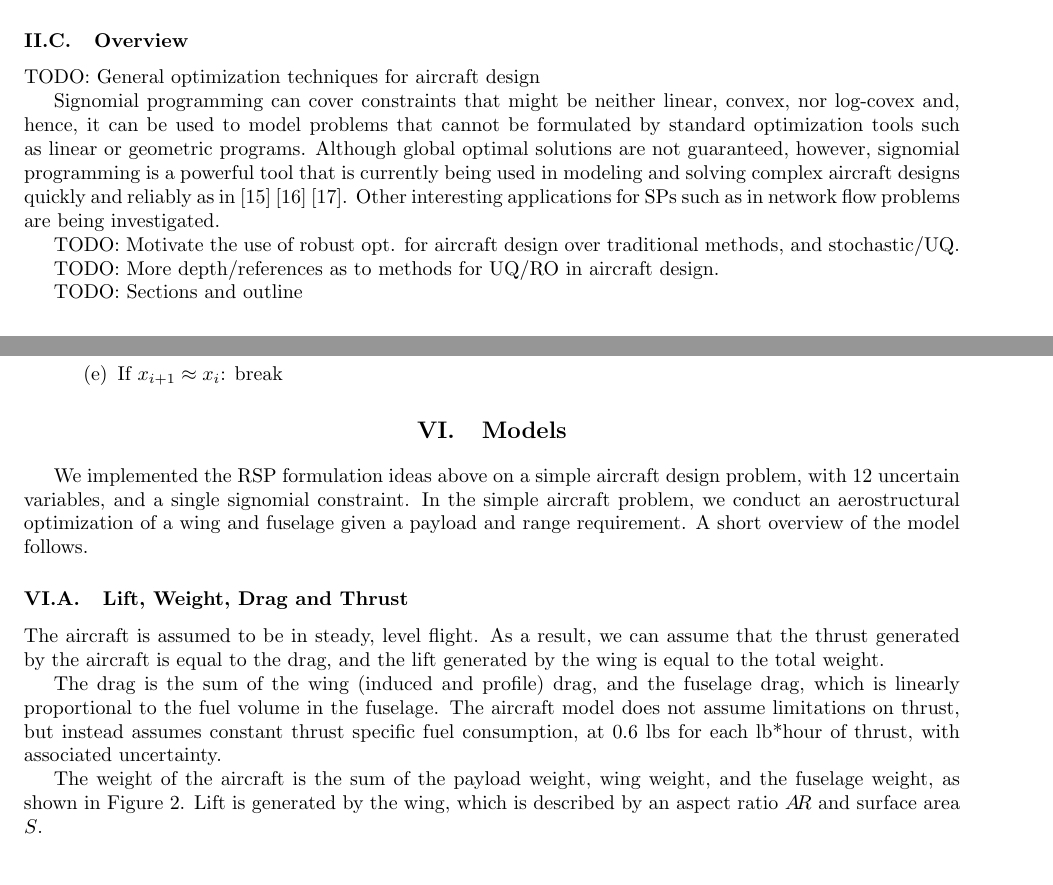
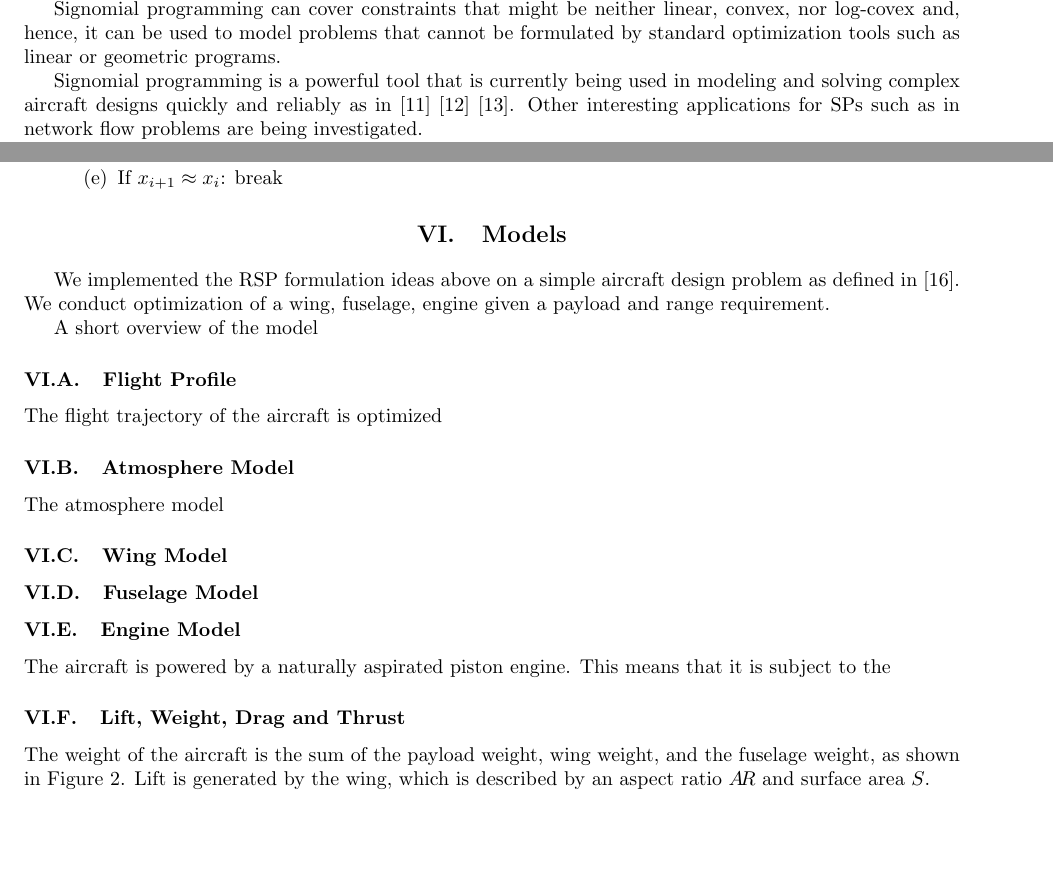
Before and after one commit to 1ozturkbe/robustSPpaper, a LaTeX paper (latex/main.tex, which reads latex/introduction.tex, latex/models.tex): two parts of pages 4 and 6 of 12 before the commit and two parts of pages 3 and 6 of 12 after it, joined at a grey line, cut at the place of the change, the shorter picture padded with empty space. Compiled offline with pdfLaTeX; a LaTeX package or settings file that is missing is left out.

Commit message:
Low hanging fruit changes. Rearranges and edits.

```diff
--- a/latex/introduction.tex
+++ b/latex/introduction.tex
@@ -114 +112,9 @@ allowing us to implement robustness in non-log-convex problems.
 
+Signomial programming can cover constraints that might be neither linear, convex, nor log-covex and, hence,
+it can be used to model problems that cannot be formulated by standard optimization tools such as linear
+or geometric programs.
+
+Signomial programming
+is a powerful tool that is currently being used in modeling and solving complex aircraft designs quickly
+and reliably as in \cite{york_hoburg_drela_2018} \cite{kirschen_burnell_hoburg_2016} \cite{kirschen_york_ozturk_hoburg_2018}.
+Other interesting applications for SPs such as in network flow problems are being investigated.
@@ -174,16 +177,3 @@ A {\em signomial} can be defined as the difference between two posynomials, cons
 \end{equation}
 where $f_{i}$ and $g_{i}$ are both posynomials, and $\vec{x}$ is a column vector in $\mathbb{R}^n$.
 
-Reliably solving an SP to a local optimum has been described in \cite{GP_tutorial} and \cite{lipp_boyd_2015}. A common solution heuristic involves solving an SP as a sequence of GPs, where each GP is a local approximation of the SP. Although it is a powerful tool, applications involving SPs are usually prone to uncertainties that have a significant effect on the solution.
-
-\subsection{Overview}
-
-TODO: General optimization techniques for aircraft design
-
-Signomial programming can cover constraints that might be neither linear, convex, nor log-covex and, hence, it can be used to model problems that cannot be formulated by standard optimization tools such as linear or geometric programs. Although global optimal solutions are not guaranteed, however, signomial programming is a powerful tool that is currently being used in modeling and solving complex aircraft designs quickly and reliably as in \cite{york_hoburg_drela_2018} \cite{kirschen_burnell_hoburg_2016} \cite{kirschen_york_ozturk_hoburg_2018}. Other interesting applications for SPs such as in network flow problems are being investigated.
-
-TODO: Motivate the use of robust opt. for aircraft design over traditional methods, and stochastic/UQ.
-
-TODO: More depth/references as to methods for UQ/RO in aircraft design.
-
-TODO: Sections and outline
--- a/latex/models.tex
+++ b/latex/models.tex
@@ -1,19 +1,30 @@
 \section{Models}
 
-We implemented the RSP formulation ideas above on a simple aircraft design problem, with 12 uncertain variables,
-and a single signomial constraint. In the simple aircraft problem, we conduct an aerostructural
-optimization of a wing and fuselage given a payload and range requirement. A short overview of the model follows.
+We implemented the RSP formulation ideas above on a simple aircraft design problem as defined in~\cite{Ozturk2018}.
+We conduct optimization of a wing, fuselage, engine given a payload and range requirement.
+
+A short overview of the model
+
+\subsection{Flight Profile}
+
+The flight trajectory of the aircraft is optimized
+
+\subsection{Atmosphere Model}
+
+The atmosphere model
+
+\subsection{Wing Model}
+
+\subsection{Fuselage Model}
+
+
+
+\subsection{Engine Model}
+
+The aircraft is powered by a naturally aspirated piston engine. This means that it is subject to the
+
 
 \subsection{Lift, Weight, Drag and Thrust}
-
-The aircraft is assumed to be in steady, level flight. As a result,
-we can assume that the thrust generated by the aircraft is equal to the drag,
-and the lift generated by the wing is equal to the total weight.
-
-The drag is the sum of the wing (induced and profile) drag, and the fuselage drag,
-which is linearly proportional to the fuel volume in the fuselage.
-The aircraft model does not assume limitations on thrust, but instead assumes constant thrust specific fuel consumption,
-at 0.6 lbs for each lb*hour of thrust, with associated uncertainty.
 
 The weight of the aircraft is the sum of the payload weight, wing weight, and
 the fuselage weight, as shown in Figure~\ref{fig:liftweight}. Lift is generated by the wing,
```
Also changed, not shown: latex/main.bib (+7 -0 lines), latex/robust_signomial_programming.tex (+4 -1 lines), latex/introduction.tex (16 more changed lines).
